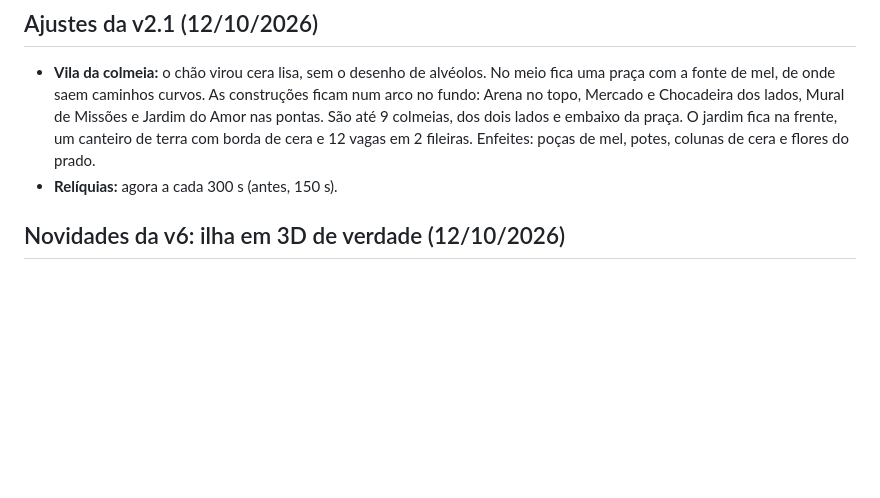
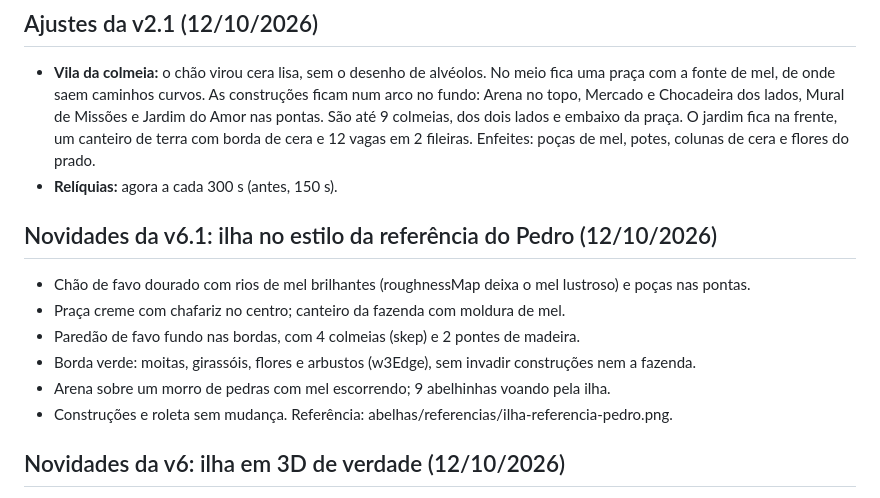
Before and after one commit to pedrobortolanza/abelhas-mobile, a Markdown page: DESIGN-NOTAS.md, the part around the change. Drawn GitHub-style; blank space fills up the shorter version.

Commit message:
Notas da v6.1
Co-Authored-By: Claude Opus 5.5 (1M context) <noreply@anthropic.com>
Claude-Session: https://claude.ai/code/session_01PczPGftBkcm67zX9Zx9bSD

```diff
--- a/DESIGN-NOTAS.md
+++ b/DESIGN-NOTAS.md
@@ -74,6 +74,14 @@ O jogo **pausa sozinho** quando a aba fica oculta. Botão Pausar e tecla `P` tam
 ## Ajustes da v2.1 (12/10/2026)
 - **Vila da colmeia:** o chão virou cera lisa, sem o desenho de alvéolos. No meio fica uma praça com a fonte de mel, de onde saem caminhos curvos. As construções ficam num arco no fundo: Arena no topo, Mercado e Chocadeira dos lados, Mural de Missões e Jardim do Amor nas pontas. São até 9 colmeias, dos dois lados e embaixo da praça. O jardim fica na frente, um canteiro de terra com borda de cera e 12 vagas em 2 fileiras. Enfeites: poças de mel, potes, colunas de cera e flores do prado.
 - **Relíquias:** agora a cada 300 s (antes, 150 s).
+
+## Novidades da v6.1: ilha no estilo da referência do Pedro (12/10/2026)
+- Chão de favo dourado com rios de mel brilhantes (roughnessMap deixa o mel lustroso) e poças nas pontas.
+- Praça creme com chafariz no centro; canteiro da fazenda com moldura de mel.
+- Paredão de favo fundo nas bordas, com 4 colmeias (skep) e 2 pontes de madeira.
+- Borda verde: moitas, girassóis, flores e arbustos (w3Edge), sem invadir construções nem a fazenda.
+- Arena sobre um morro de pedras com mel escorrendo; 9 abelhinhas voando pela ilha.
+- Construções e roleta sem mudança. Referência: abelhas/referencias/ilha-referencia-pedro.png.
 
 ## Novidades da v6: ilha em 3D de verdade (12/10/2026)
 
```
